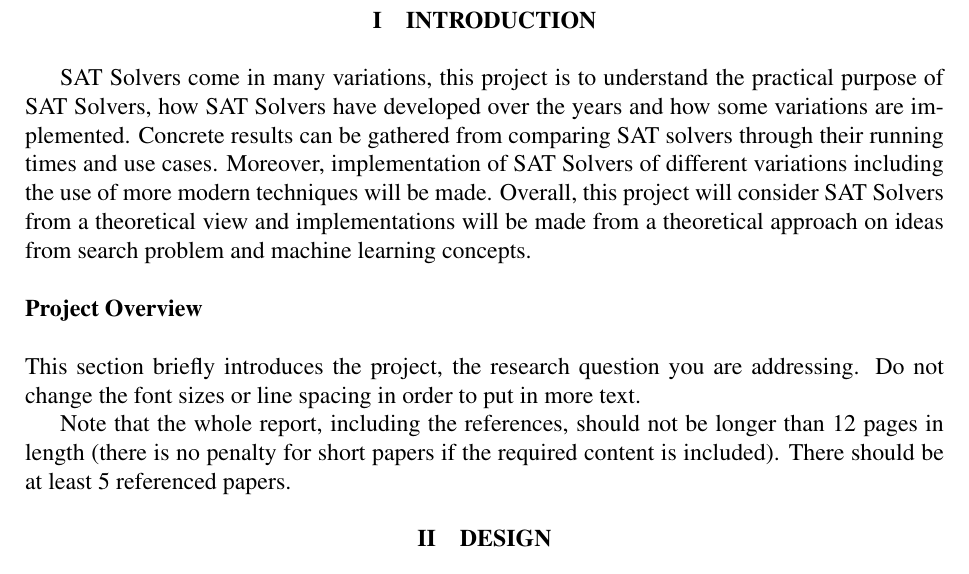
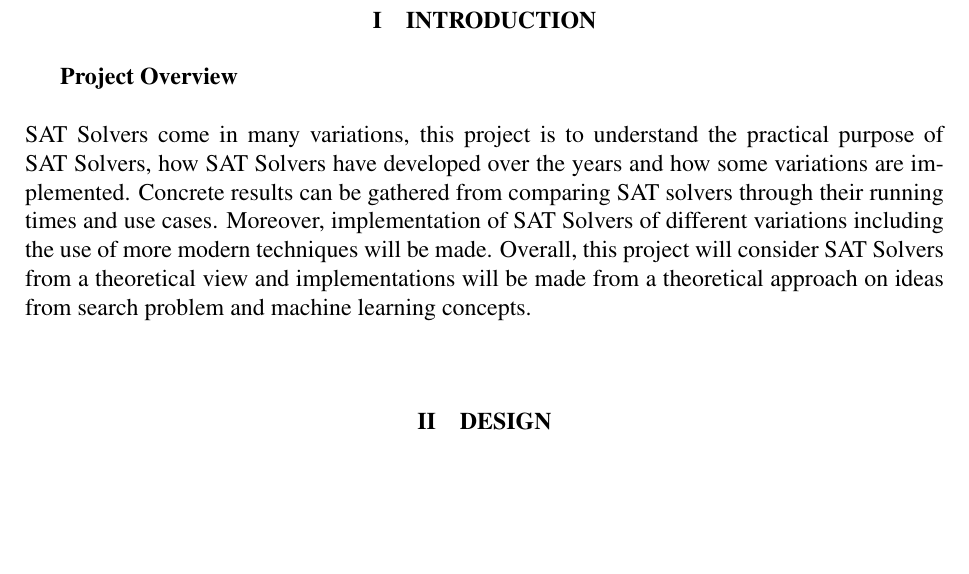
Before and after one commit to KingHim1/IndividualProj-DesignReport, a LaTeX paper (designpaper.tex): part of page 2 of 3, cut so that both start at the same text, the shorter picture padded with empty space. Compiled offline with pdfLaTeX.

Commit message:
Added Comments on Intro

```diff
--- a/designpaper.tex
+++ b/designpaper.tex
@@ -40,13 +40,28 @@ Research modern technologies such as machine learning and how they may be used t
 \begin{keywords}
 SAT Solver, search problem, machine learning.
 \end{keywords}
+\newpage
+\section{Introduction}
+{\bf Project Overview}\\\\
+SAT Solvers come in many variations, this project is to understand the practical purpose of SAT Solvers, how SAT Solvers have developed over the years and how some variations are implemented. Concrete results can be gathered from comparing SAT solvers through their running times and use cases. Moreover, implementation of SAT Solvers of different variations including the use of more modern techniques will be made. Overall, this project will consider SAT Solvers from a theoretical view and implementations will be made from a theoretical approach on ideas from search problem and machine learning concepts.\\\\
 
-\section{Introduction}
-SAT Solvers come in many variations, this project is to understand the practical purpose of SAT Solvers, how SAT Solvers have developed over the years and how some variations are implemented. Concrete results can be gathered from comparing SAT solvers through their running times and use cases. Moreover, implementation of SAT Solvers of different variations including the use of more modern techniques will be made. Overall, this project will consider SAT Solvers from a theoretical view and implementations will be made from a theoretical approach on ideas from search problem and machine learning concepts.\\\\
-{\bf Project Overview}\\\\
-This section briefly introduces the project, the research question you are addressing.  Do not change the font sizes or line spacing in order to put in more text.
+%overview -
+% - Describe Satisfiability Problem
+% - Describe problem as a solution of a search problem
+% - Describe the variations of this problem
 
-Note that the whole report, including the references, should not be longer than 12 pages in length (there is no penalty for short papers if the required content is included). There should be at least 5 referenced papers.
+%Project Purpose -
+% - Learn theoretical concepts
+% - Implement an intermediate SAT Solver
+% - research modern SAT Solver variations
+
+% Deliverables
+% Use deliverables found in Literature Review
+
+
+%This section briefly introduces the project, the research question you are addressing.  Do not change the font sizes or line spacing in order to put in more text.
+
+%Note that the whole report, including the references, should not be longer than 12 pages in length (there is no penalty for short papers if the required content is included). There should be at least 5 referenced papers.
 
 \section{Design}
 
```
Also changed, not shown: designpaper.pdf, 2 other files.
